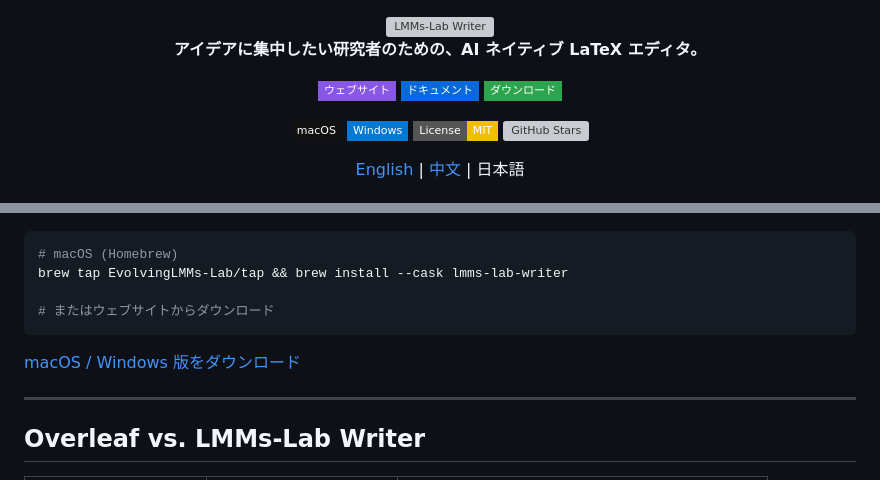
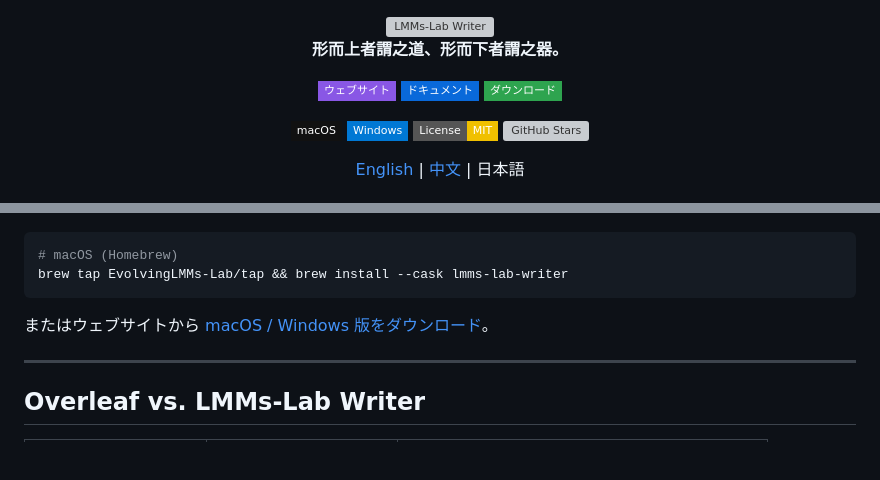
Before and after one commit to EvolvingLMMs-Lab/lmms-lab-writer, a Markdown page: README_ja.md, 2 parts joined by grey strips. GitHub-like rendering; badges without logos; blank space fills up the shorter version; grey boxes are pictures that could not be loaded.

Commit message:
fix: update download instructions in README files for clarity

````diff
--- a/README_ja.md
+++ b/README_ja.md
@@ -8,7 +8,7 @@
 </picture>
 </a>
 
-**アイデアに集中したい研究者のための、AI ネイティブ LaTeX エディタ。**
+**形而上者謂之道、形而下者謂之器。**
 
 [![Website](https://img.shields.io/badge/-ウェブサイト-8957e5?style=flat-square&logo=safari&logoColor=white)](https://writer.lmms-lab.com)
 [![Docs](https://img.shields.io/badge/-ドキュメント-0969da?style=flat-square&logo=gitbook&logoColor=white)](https://writer.lmms-lab.com/docs)
@@ -117,11 +117,9 @@ MIT ライセンス。すべてのコードが GitHub 上にあります。ベ
 ```bash
 # macOS (Homebrew)
 brew tap EvolvingLMMs-Lab/tap && brew install --cask lmms-lab-writer
-
-# またはウェブサイトからダウンロード
 ```
 
-[macOS / Windows 版をダウンロード](https://writer.lmms-lab.com/download)
+またはウェブサイトから [macOS / Windows 版をダウンロード](https://writer.lmms-lab.com/download)。
 
 ---
 
````
Also changed, not shown: README.md (+1 -3 lines), README_zh.md (+2 -4 lines).
